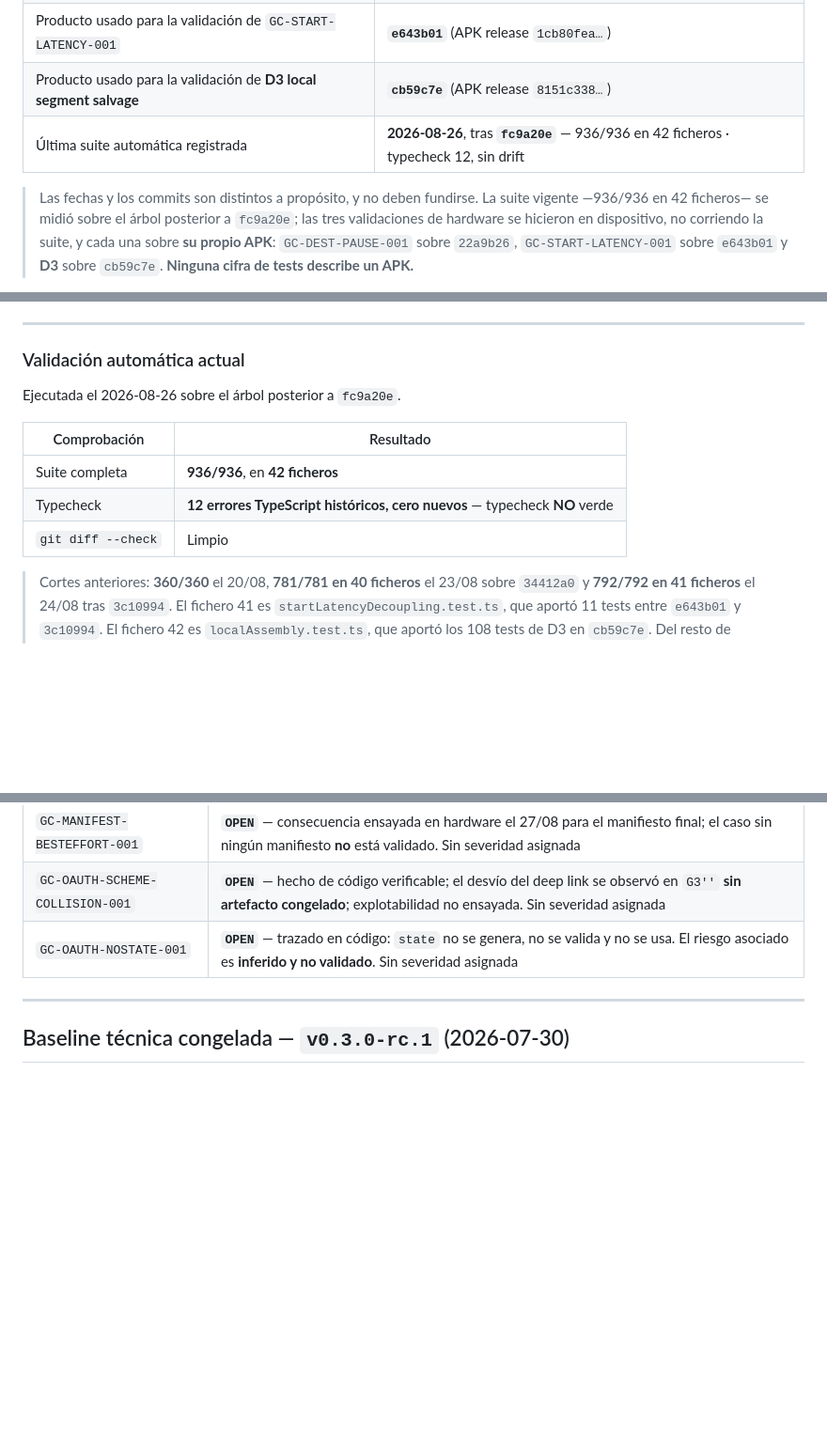
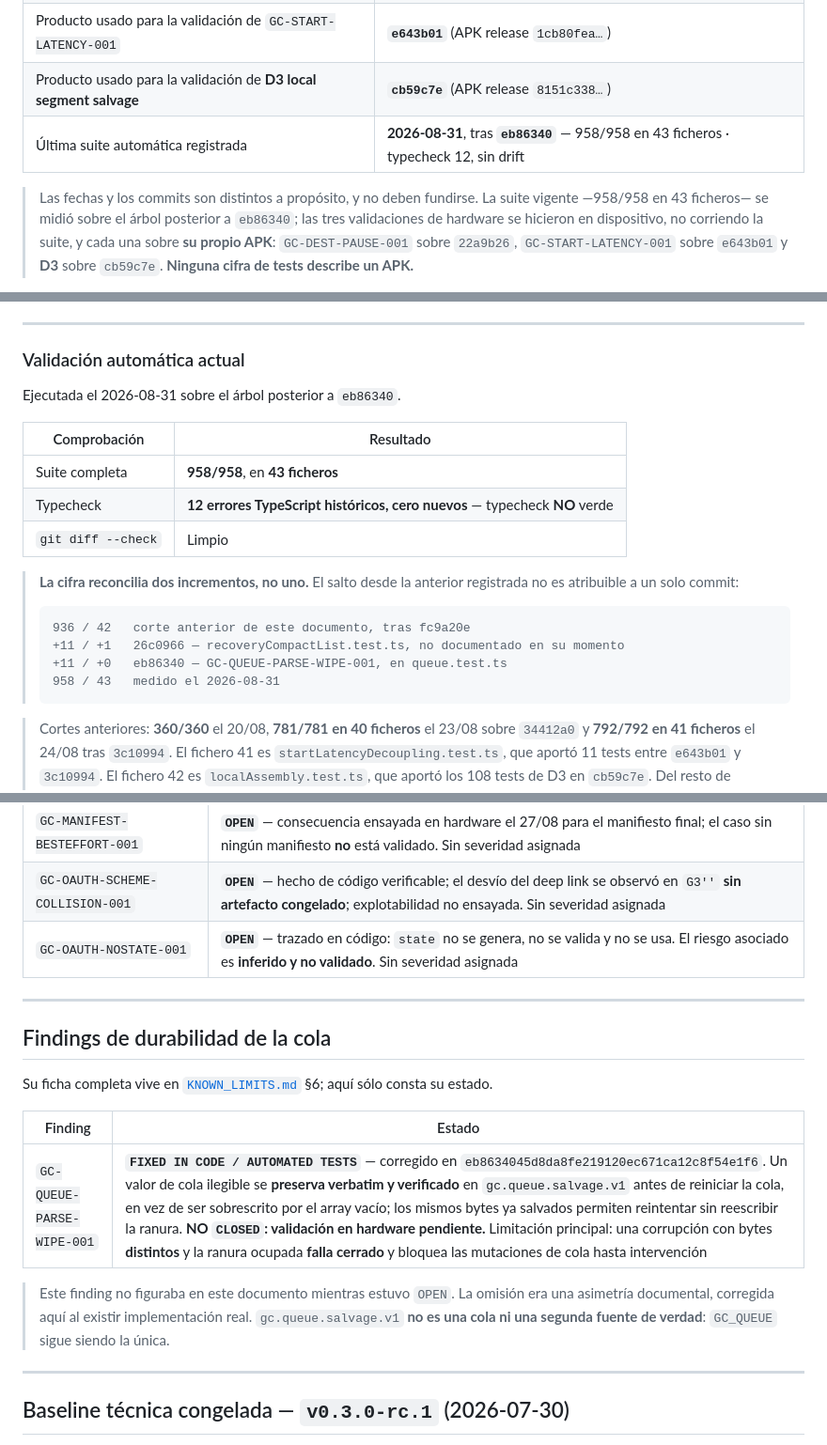
Before and after one commit to diegoamaro-dev/guardian-cloud, a Markdown page: docs/IMPLEMENTATION_STATUS.md, 3 parts joined by grey strips. Shown at 94% size. Rendered like a GitHub page; blank space fills up the shorter version.

````diff
--- a/docs/IMPLEMENTATION_STATUS.md
+++ b/docs/IMPLEMENTATION_STATUS.md
@@ -8,11 +8,11 @@
 | Producto usado para la revalidación de `GC-DEST-PAUSE-001` | **`22a9b26`** (APK release `2b3be062…`) |
 | Producto usado para la validación de `GC-START-LATENCY-001` | **`e643b01`** (APK release `1cb80fea…`) |
 | Producto usado para la validación de **D3 local segment salvage** | **`cb59c7e`** (APK release `8151c338…`) |
-| Última suite automática registrada | **2026-08-26**, tras **`fc9a20e`** — 936/936 en 42 ficheros · typecheck 12, sin drift |
+| Última suite automática registrada | **2026-08-31**, tras **`eb86340`** — 958/958 en 43 ficheros · typecheck 12, sin drift |
 
 > Las fechas y los commits son distintos a propósito, y no deben fundirse. La
-> suite vigente —936/936 en 42 ficheros— se midió sobre el árbol posterior a
-> `fc9a20e`; las tres validaciones de hardware se hicieron en dispositivo, no
+> suite vigente —958/958 en 43 ficheros— se midió sobre el árbol posterior a
+> `eb86340`; las tres validaciones de hardware se hicieron en dispositivo, no
 > corriendo la suite, y cada una sobre **su propio APK**:
 > `GC-DEST-PAUSE-001` sobre `22a9b26`, `GC-START-LATENCY-001` sobre `e643b01` y
 > **D3** sobre `cb59c7e`. **Ninguna cifra de tests describe un APK.**
@@ -294,13 +294,23 @@ asimetría es deuda documental conocida, no un descuido de este documento.
 
 ### Validación automática actual
 
-Ejecutada el 2026-08-26 sobre el árbol posterior a `fc9a20e`.
+Ejecutada el 2026-08-31 sobre el árbol posterior a `eb86340`.
 
 | Comprobación | Resultado |
 |---|---|
-| Suite completa | **936/936**, en **42 ficheros** |
+| Suite completa | **958/958**, en **43 ficheros** |
 | Typecheck | **12 errores TypeScript históricos, cero nuevos** — typecheck **NO** verde |
 | `git diff --check` | Limpio |
+
+> **La cifra reconcilia dos incrementos, no uno.** El salto desde la anterior
+> registrada no es atribuible a un solo commit:
+>
+> ```
+> 936 / 42   corte anterior de este documento, tras fc9a20e
+> +11 / +1   26c0966 — recoveryCompactList.test.ts, no documentado en su momento
+> +11 / +0   eb86340 — GC-QUEUE-PARSE-WIPE-001, en queue.test.ts
+> 958 / 43   medido el 2026-08-31
+> ```
 
 > Cortes anteriores: **360/360** el 20/08, **781/781 en 40 ficheros** el 23/08
 > sobre `34412a0` y **792/792 en 41 ficheros** el 24/08 tras `3c10994`. El
@@ -345,6 +355,22 @@ Registrados el 2026-08-27. Su ficha completa vive en
 | `GC-MANIFEST-BESTEFFORT-001` | **`OPEN`** — consecuencia ensayada en hardware el 27/08 para el manifiesto final; el caso sin ningún manifiesto **no** está validado. Sin severidad asignada |
 | `GC-OAUTH-SCHEME-COLLISION-001` | **`OPEN`** — hecho de código verificable; el desvío del deep link se observó en `G3''` **sin artefacto congelado**; explotabilidad no ensayada. Sin severidad asignada |
 | `GC-OAUTH-NOSTATE-001` | **`OPEN`** — trazado en código: `state` no se genera, no se valida y no se usa. El riesgo asociado es **inferido y no validado**. Sin severidad asignada |
+
+---
+
+## Findings de durabilidad de la cola
+
+Su ficha completa vive en [`KNOWN_LIMITS.md`](./KNOWN_LIMITS.md) §6; aquí sólo
+consta su estado.
+
+| Finding | Estado |
+|---|---|
+| `GC-QUEUE-PARSE-WIPE-001` | **`FIXED IN CODE / AUTOMATED TESTS`** — corregido en `eb8634045d8da8fe219120ec671ca12c8f54e1f6`. Un valor de cola ilegible se **preserva verbatim y verificado** en `gc.queue.salvage.v1` antes de reiniciar la cola, en vez de ser sobrescrito por el array vacío; los mismos bytes ya salvados permiten reintentar sin reescribir la ranura. **NO `CLOSED`: validación en hardware pendiente.** Limitación principal: una corrupción con bytes **distintos** y la ranura ocupada **falla cerrado** y bloquea las mutaciones de cola hasta intervención |
+
+> Este finding no figuraba en este documento mientras estuvo `OPEN`. La omisión
+> era una asimetría documental, corregida aquí al existir implementación real.
+> `gc.queue.salvage.v1` **no es una cola ni una segunda fuente de verdad**:
+> `GC_QUEUE` sigue siendo la única.
 
 ---
 
````
Also changed, not shown: docs/KNOWN_LIMITS.md (+50 -8 lines).
